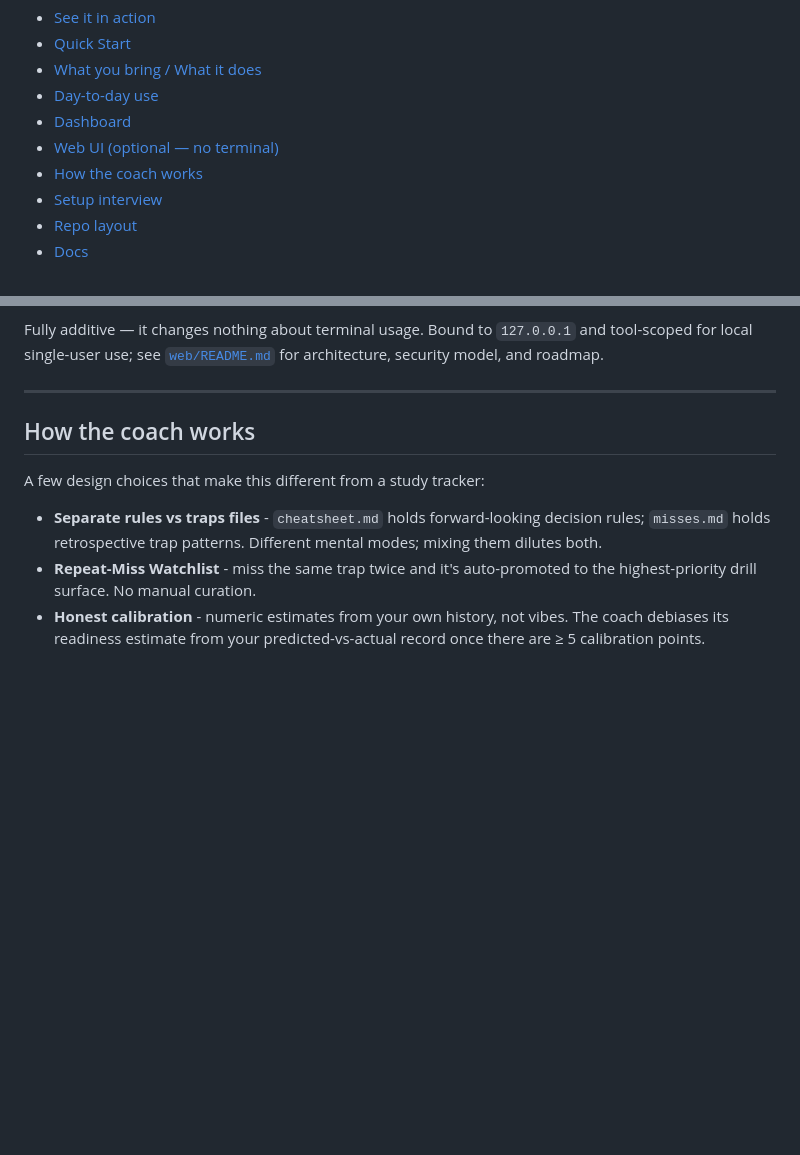
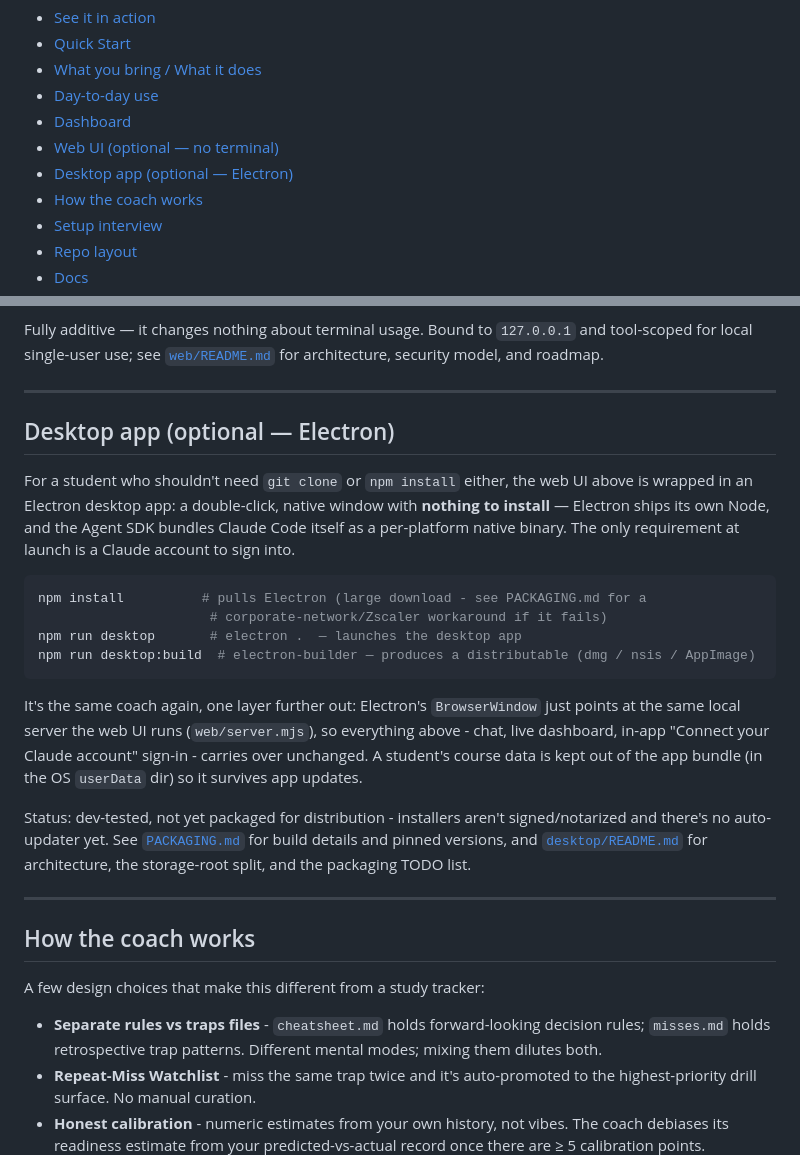
Before and after one commit to cripkd/claude-learning-coach, a Markdown page: README.md, 2 parts joined by grey strips. GitHub-like rendering; blank space fills up the shorter version.

Commit message:
Document the Electron desktop app in the main README
Adds a Desktop app section alongside the existing Web UI docs, pointing
to PACKAGING.md and desktop/README.md for build/architecture details.

Co-Authored-By: Claude Sonnet 5 <noreply@anthropic.com>

````diff
--- a/README.md
+++ b/README.md
@@ -20,6 +20,7 @@ Built primarily for certification exams (AWS, Azure, GCP, and similar), but usab
 - [Day-to-day use](#day-to-day-use)
 - [Dashboard](#dashboard)
 - [Web UI (optional — no terminal)](#web-ui-optional--no-terminal)
+- [Desktop app (optional — Electron)](#desktop-app-optional--electron)
 - [How the coach works](#how-the-coach-works)
 - [Setup interview](#setup-interview-init-coach)
 - [Repo layout](#repo-layout)
@@ -135,6 +136,34 @@ It wraps the **same** coach — same `CLAUDE.md` dispatcher, tools, hooks, and a
 - **Live dashboard.** The same hook that rebuilds `dashboard/index.html` on every state write triggers an auto-reload of the embedded view.
 
 Fully additive — it changes nothing about terminal usage. Bound to `127.0.0.1` and tool-scoped for local single-user use; see [`web/README.md`](web/README.md) for architecture, security model, and roadmap.
+
+---
+
+## Desktop app (optional — Electron)
+
+For a student who shouldn't need `git clone` or `npm install` either, the web UI
+above is wrapped in an Electron desktop app: a double-click, native window with
+**nothing to install** — Electron ships its own Node, and the Agent SDK bundles
+Claude Code itself as a per-platform native binary. The only requirement at
+launch is a Claude account to sign into.
+
+```bash
+npm install          # pulls Electron (large download - see PACKAGING.md for a
+                      # corporate-network/Zscaler workaround if it fails)
+npm run desktop       # electron .  — launches the desktop app
+npm run desktop:build  # electron-builder — produces a distributable (dmg / nsis / AppImage)
+```
+
+It's the same coach again, one layer further out: Electron's `BrowserWindow`
+just points at the same local server the web UI runs (`web/server.mjs`), so
+everything above - chat, live dashboard, in-app "Connect your Claude account"
+sign-in - carries over unchanged. A student's course data is kept out of the
+app bundle (in the OS `userData` dir) so it survives app updates.
+
+Status: dev-tested, not yet packaged for distribution - installers aren't
+signed/notarized and there's no auto-updater yet. See [`PACKAGING.md`](PACKAGING.md)
+for build details and pinned versions, and [`desktop/README.md`](desktop/README.md)
+for architecture, the storage-root split, and the packaging TODO list.
 
 ---
 
````
